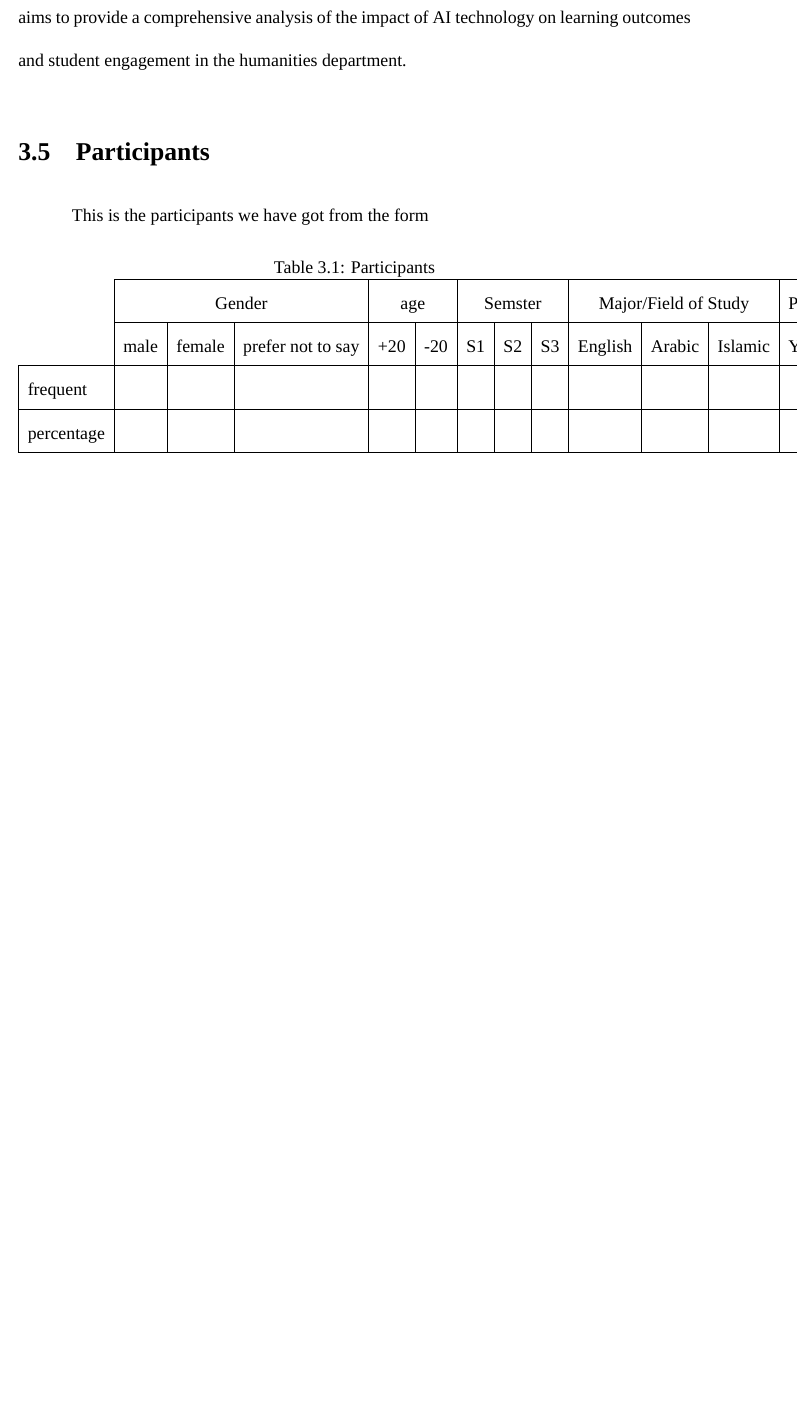
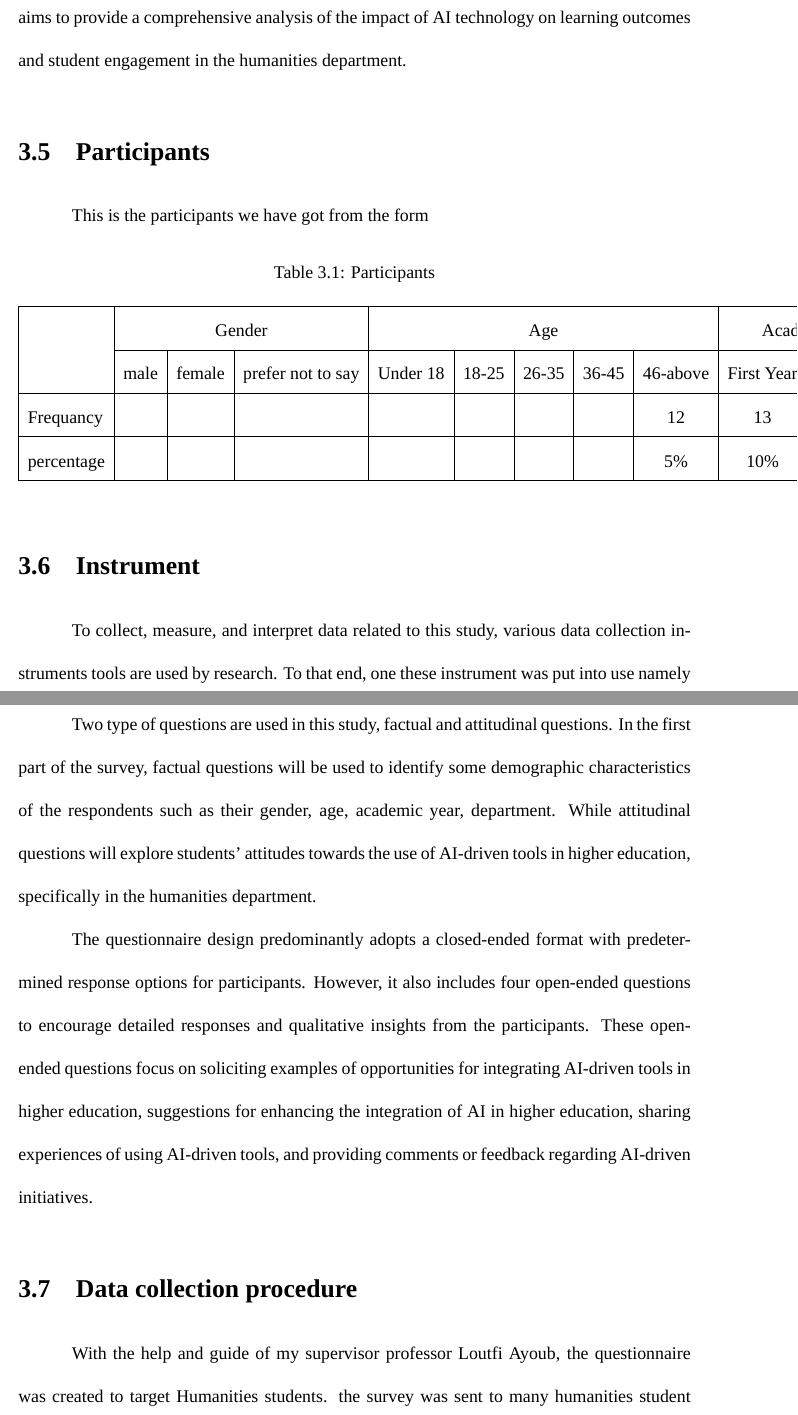
Before and after one commit to Abdogouhmad/Harnessing_Ai_For_Education, a LaTeX thesis (src/main.tex, which reads src/chap3/chapter3.tex): part of page 24 of 29 before the commit and two parts of pages 24 and 25 of 31 after it, the two joined at a grey line, cut so that both start at the same text, the shorter picture padded with empty space. Compiled offline with XeLaTeX; a missing font is replaced by an installed copy or a similar font.

Commit message:
Working on new feature 👷‍♂️

```diff
--- a/src/chap3/chapter3.tex
+++ b/src/chap3/chapter3.tex
@@ -52,14 +52,43 @@ and student engagement in the humanities department.
 
 \section{Participants}
 This is the participants we have got from the form
-\begin{table}[htbp]
-	\caption{Participants}
-	\centering
-	\begin{tabular}{l|lll|ll|lll|lll|ll|}
-		\cline{2-14}
-		                                 & \multicolumn{3}{c|}{Gender} & \multicolumn{2}{c|}{age}    & \multicolumn{3}{c|}{Semster}           & \multicolumn{3}{c|}{Major/Field of Study} & \multicolumn{2}{c|}{Previous Experience with AI-driven tools}                                                                                                                                                                                                                                \\ \cline{2-14}
-		                                 & \multicolumn{1}{c|}{male}   & \multicolumn{1}{c|}{female} & \multicolumn{1}{c|}{prefer not to say} & \multicolumn{1}{c|}{+20}                  & \multicolumn{1}{c|}{-20}                                      & \multicolumn{1}{c|}{S1} & \multicolumn{1}{c|}{S2} & \multicolumn{1}{c|}{S3} & \multicolumn{1}{c|}{English} & \multicolumn{1}{c|}{Arabic} & \multicolumn{1}{c|}{Islamic} & \multicolumn{1}{c|}{Yes} & \multicolumn{1}{c|}{No} \\ \hline
-		\multicolumn{1}{|l|}{frequent}   & \multicolumn{1}{l|}{}       & \multicolumn{1}{l|}{}       &                                        & \multicolumn{1}{l|}{}                     &                                                               & \multicolumn{1}{l|}{}   & \multicolumn{1}{l|}{}   &                         & \multicolumn{1}{l|}{}        & \multicolumn{1}{l|}{}       &                              & \multicolumn{1}{l|}{}    &                         \\ \hline
-		\multicolumn{1}{|l|}{percentage} & \multicolumn{1}{l|}{}       & \multicolumn{1}{l|}{}       &                                        & \multicolumn{1}{l|}{}                     &                                                               & \multicolumn{1}{l|}{}   & \multicolumn{1}{l|}{}   &                         & \multicolumn{1}{l|}{}        & \multicolumn{1}{l|}{}       &                              & \multicolumn{1}{l|}{}    &                         \\ \hline
+
+\begin{table}[H]
+	\captionof{table}{Participants}
+	\begin{tabular}{|l|ccc|ccccc|cc|}
+		\hline
+		\multirow{3}{*}{} & \multicolumn{3}{c|}{Gender} & \multicolumn{5}{c|}{Age}    & \multicolumn{2}{c|}{Academic Year}                                                                                                                                                                                                                        \\ \cline{2-11}
+		                  & \multicolumn{1}{c|}{male}   & \multicolumn{1}{c|}{female} & prefer not to say                  & \multicolumn{1}{c|}{Under 18} & \multicolumn{1}{c|}{18-25} & \multicolumn{1}{c|}{26-35} & \multicolumn{1}{c|}{36-45} & 46-above                 & \multicolumn{1}{c|}{First Year} & \multicolumn{1}{c|}{Second Year} \\ \hline
+		Frequancy         & \multicolumn{1}{c|}{}       & \multicolumn{1}{c|}{}       &                                    & \multicolumn{1}{c|}{}         & \multicolumn{1}{c|}{}      & \multicolumn{1}{c|}{}      & \multicolumn{1}{c|}{}      & \multicolumn{1}{c|}{12}  & \multicolumn{1}{c|}{13}                                            \\ \hline
+		percentage        & \multicolumn{1}{c|}{}       & \multicolumn{1}{c|}{}       &                                    & \multicolumn{1}{c|}{}         & \multicolumn{1}{c|}{}      & \multicolumn{1}{c|}{}      & \multicolumn{1}{c|}{}      & \multicolumn{1}{c|}{5\%} & \multicolumn{1}{c|}{10\%}                                          \\ \hline
 	\end{tabular}
 \end{table}
+
+
+
+\section{Instrument}
+\justifying
+To collect, measure, and interpret data related to this study, various
+data collection instruments tools are used by research. To that end, one these
+instrument was put into use namely \say{the questionnaire}.
+
+
+
+Two type of questions are used in this study, factual and attitudinal questions.
+In the first part of the survey, factual questions will be used to identify
+some demographic characteristics of the respondents such as their gender, age, academic
+year, department. While attitudinal questions will explore students' attitudes towards
+the use of AI-driven tools in higher education, specifically in the humanities department.
+
+
+
+The questionnaire design predominantly adopts a closed-ended format with predetermined
+response options for participants. However, it also includes four open-ended questions
+to encourage detailed responses and qualitative insights from the participants. These
+open-ended questions focus on soliciting examples of opportunities for integrating AI-driven
+tools in higher education, suggestions for enhancing the integration of AI in higher education,
+sharing experiences of using AI-driven tools, and providing comments or feedback regarding AI-driven initiatives.
+\section{Data collection procedure}
+With the help and guide of my supervisor professor Loutfi Ayoub, the questionnaire was created to target Humanities students.
+the survey was sent to many humanities student department with different semsters through social media platform such as WhatsApp.
+\section{Data analysis}
--- a/src/main.tex
+++ b/src/main.tex
@@ -26,6 +26,9 @@
 \usepackage{forest} % for daigramtrees
 % for tables
 \usepackage{tabularx}
+\usepackage{float}
+\usepackage{caption}
+\usepackage{multirow}
 % customizations:
 \renewcommand{\bibname}{REFERENCES}
 \newcommand{\mydate}{June 2024}
```
Also changed, not shown: src/AbderrahmanGouhmad.pdf, src/chap3/chapter3.tex (5 more changed lines), 1 other file.
